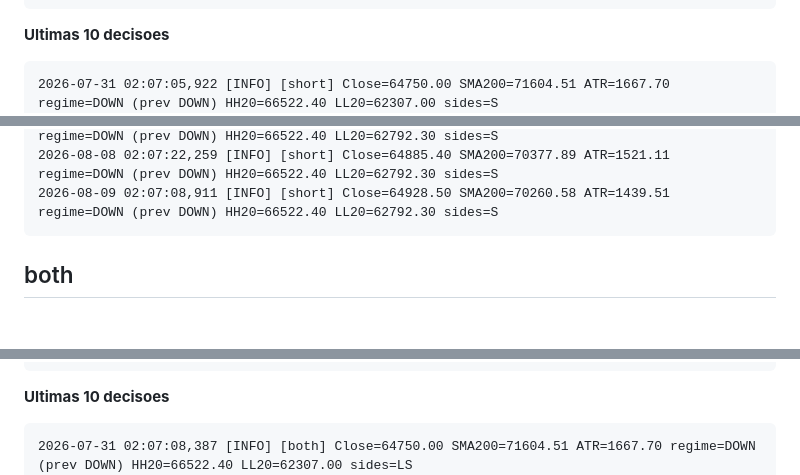
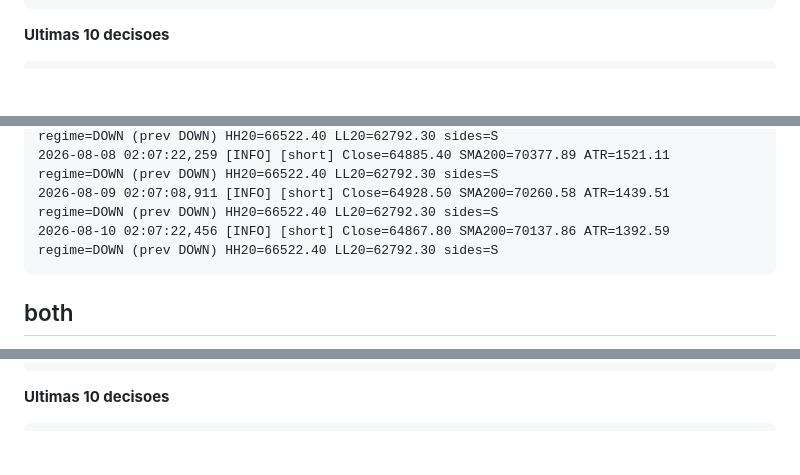
Before and after one commit to Bullot-PT/cryptopulse, a Markdown page: regime-rider/status.md, 3 parts joined by grey strips. GitHub-like rendering; blank space fills up the shorter version.

Commit message:
regime-rider: status da VPS [skip ci]

````diff
--- a/regime-rider/status.md
+++ b/regime-rider/status.md
@@ -63,7 +63,6 @@ _Gerado por `vps-bot-log.yml`. Nao editar a mao._
 **Ultimas 10 decisoes**
 
 ```
-2026-07-31 02:07:05,922 [INFO] [short] Close=64750.00 SMA200=71604.51 ATR=1667.70 regime=DOWN (prev DOWN) HH20=66522.40 LL20=62307.00 sides=S
 2026-08-01 02:07:10,487 [INFO] [short] Close=62859.90 SMA200=71462.54 ATR=1761.49 regime=DOWN (prev DOWN) HH20=66522.40 LL20=62307.00 sides=S
 2026-08-02 02:07:17,324 [INFO] [short] Close=62792.30 SMA200=71299.63 ATR=1699.80 regime=DOWN (prev DOWN) HH20=66522.40 LL20=62307.00 sides=S
 2026-08-03 02:07:18,246 [INFO] [short] Close=63550.00 SMA200=71132.84 ATR=1649.58 regime=DOWN (prev DOWN) HH20=66522.40 LL20=62307.00 sides=S
@@ -73,6 +72,7 @@ _Gerado por `vps-bot-log.yml`. Nao editar a mao._
 2026-08-07 02:07:24,141 [INFO] [short] Close=64300.00 SMA200=70516.41 ATR=1543.53 regime=DOWN (prev DOWN) HH20=66522.40 LL20=62792.30 sides=S
 2026-08-08 02:07:22,259 [INFO] [short] Close=64885.40 SMA200=70377.89 ATR=1521.11 regime=DOWN (prev DOWN) HH20=66522.40 LL20=62792.30 sides=S
 2026-08-09 02:07:08,911 [INFO] [short] Close=64928.50 SMA200=70260.58 ATR=1439.51 regime=DOWN (prev DOWN) HH20=66522.40 LL20=62792.30 sides=S
+2026-08-10 02:07:22,456 [INFO] [short] Close=64867.80 SMA200=70137.86 ATR=1392.59 regime=DOWN (prev DOWN) HH20=66522.40 LL20=62792.30 sides=S
 ```
 
 ## both
@@ -92,7 +92,6 @@ _Gerado por `vps-bot-log.yml`. Nao editar a mao._
 **Ultimas 10 decisoes**
 
 ```
-2026-07-31 02:07:08,387 [INFO] [both] Close=64750.00 SMA200=71604.51 ATR=1667.70 regime=DOWN (prev DOWN) HH20=66522.40 LL20=62307.00 sides=LS
 2026-08-01 02:07:14,056 [INFO] [both] Close=62859.90 SMA200=71462.54 ATR=1761.49 regime=DOWN (prev DOWN) HH20=66522.40 LL20=62307.00 sides=LS
 2026-08-02 02:07:19,325 [INFO] [both] Close=62792.30 SMA200=71299.63 ATR=1699.80 regime=DOWN (prev DOWN) HH20=66522.40 LL20=62307.00 sides=LS
 2026-08-03 02:07:20,706 [INFO] [both] Close=63550.00 SMA200=71132.84 ATR=1649.58 regime=DOWN (prev DOWN) HH20=66522.40 LL20=62307.00 sides=LS
````
Also changed, not shown: other parts of regime-rider/status.md (+14 -13 lines).
